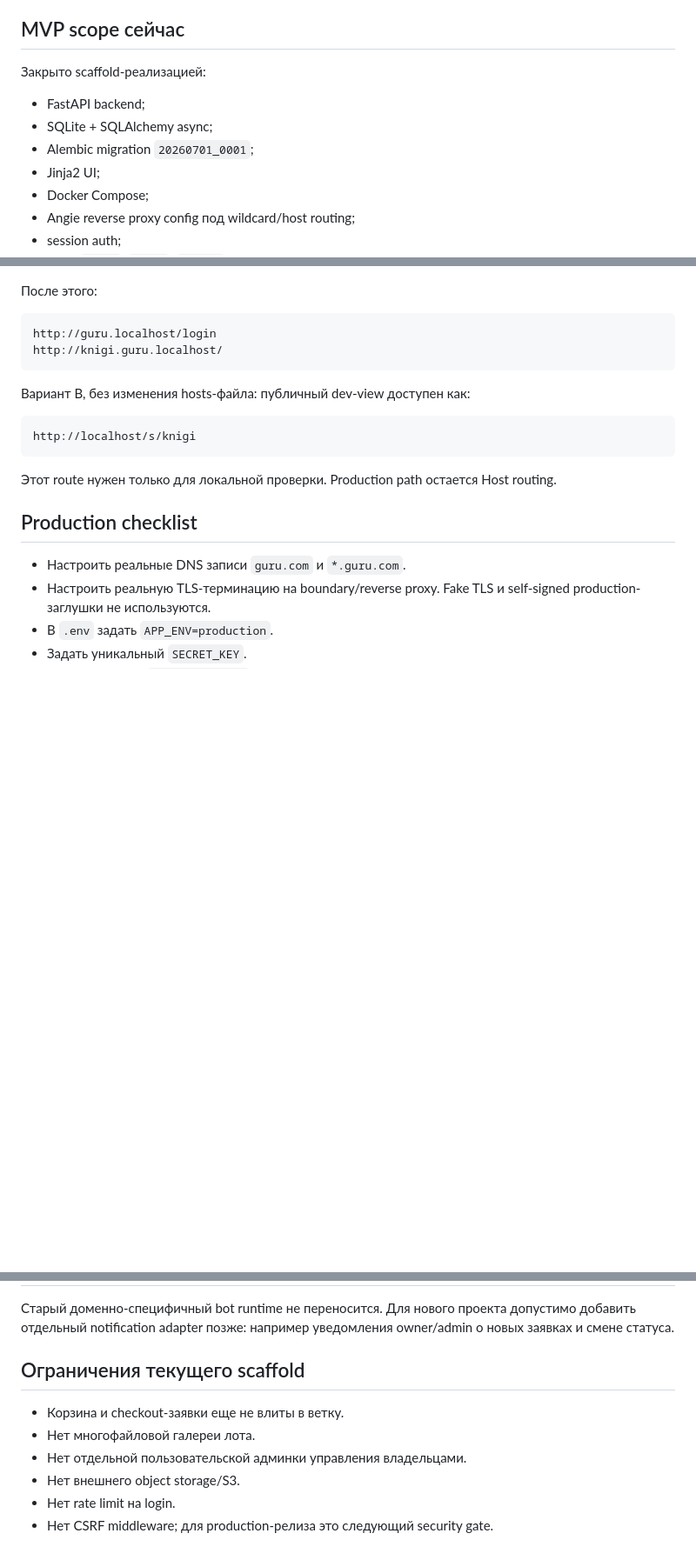
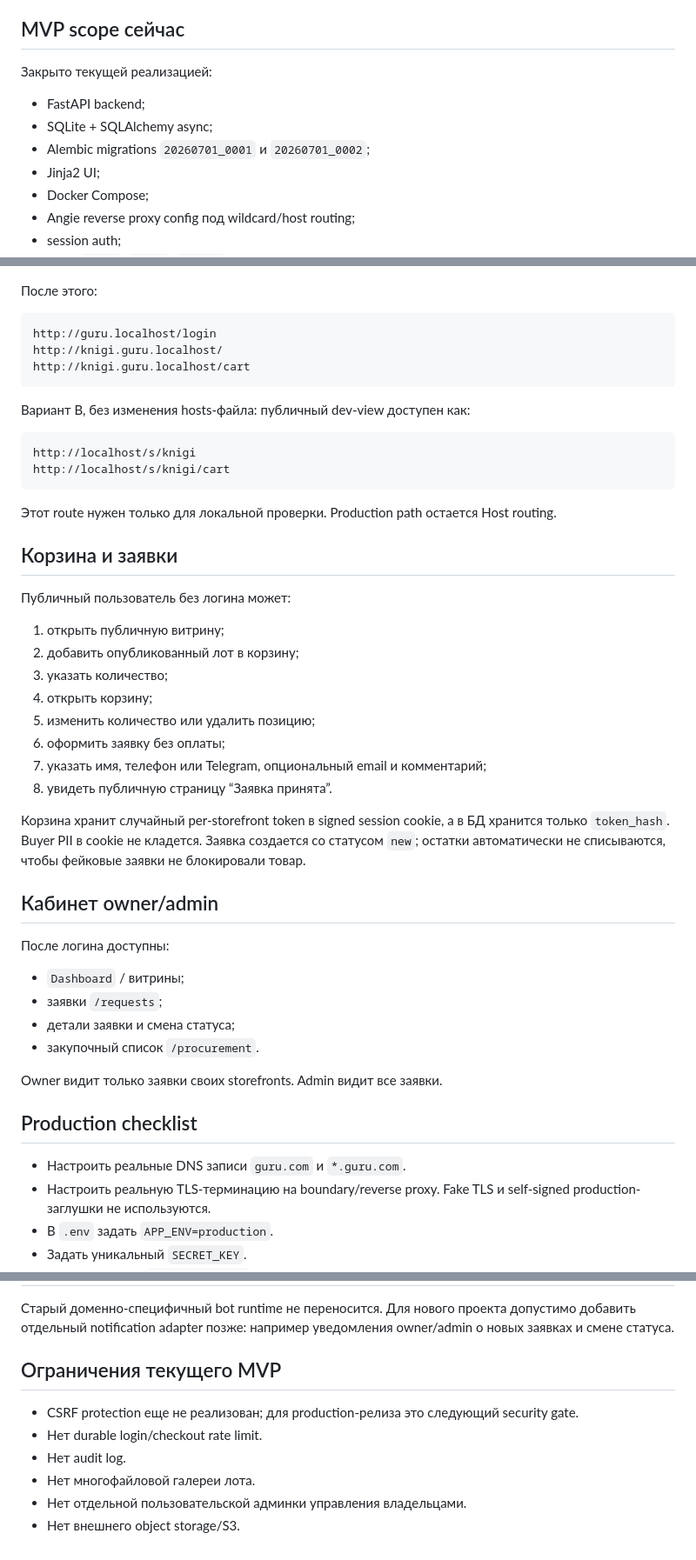
Before and after one commit to Vashork/saas-zkha, a Markdown page: README.md, 3 parts joined by grey strips. Shown at 87% size. GitHub-like rendering; blank space fills up the shorter version.

Commit message:
docs: document cart and request workflow

````diff
--- a/README.md
+++ b/README.md
@@ -29,11 +29,11 @@ FastAPI:
 
 ## MVP scope сейчас
 
-Закрыто scaffold-реализацией:
+Закрыто текущей реализацией:
 
 - FastAPI backend;
 - SQLite + SQLAlchemy async;
-- Alembic migration `20260701_0001`;
+- Alembic migrations `20260701_0001` и `20260701_0002`;
 - Jinja2 UI;
 - Docker Compose;
 - Angie reverse proxy config под wildcard/host routing;
@@ -128,15 +136,43 @@ curl -f http://localhost/health
 ```text
 http://guru.localhost/login
 http://knigi.guru.localhost/
+http://knigi.guru.localhost/cart
 ```
 
 Вариант B, без изменения hosts-файла: публичный dev-view доступен как:
 
 ```text
 http://localhost/s/knigi
+http://localhost/s/knigi/cart
 ```
 
 Этот route нужен только для локальной проверки. Production path остается Host routing.
+
+## Корзина и заявки
+
+Публичный пользователь без логина может:
+
+1. открыть публичную витрину;
+2. добавить опубликованный лот в корзину;
+3. указать количество;
+4. открыть корзину;
+5. изменить количество или удалить позицию;
+6. оформить заявку без оплаты;
+7. указать имя, телефон или Telegram, опциональный email и комментарий;
+8. увидеть публичную страницу “Заявка принята”.
+
+Корзина хранит случайный per-storefront token в signed session cookie, а в БД хранится только `token_hash`. Buyer PII в cookie не кладется. Заявка создается со статусом `new`; остатки автоматически не списываются, чтобы фейковые заявки не блокировали товар.
+
+## Кабинет owner/admin
+
+После логина доступны:
+
+- `Dashboard` / витрины;
+- заявки `/requests`;
+- детали заявки и смена статуса;
+- закупочный список `/procurement`.
+
+Owner видит только заявки своих storefronts. Admin видит все заявки.
 
 ## Production checklist
 
@@ -170,11 +207,11 @@ python -m pytest
 
 Старый доменно-специфичный bot runtime не переносится. Для нового проекта допустимо добавить отдельный notification adapter позже: например уведомления owner/admin о новых заявках и смене статуса.
 
-## Ограничения текущего scaffold
+## Ограничения текущего MVP
 
-- Корзина и checkout-заявки еще не влиты в ветку.
+- CSRF protection еще не реализован; для production-релиза это следующий security gate.
+- Нет durable login/checkout rate limit.
+- Нет audit log.
 - Нет многофайловой галереи лота.
 - Нет отдельной пользовательской админки управления владельцами.
 - Нет внешнего object storage/S3.
-- Нет rate limit на login.
-- Нет CSRF middleware; для production-релиза это следующий security gate.
````
Also changed, not shown: other parts of README.md (+10 -1 lines).
